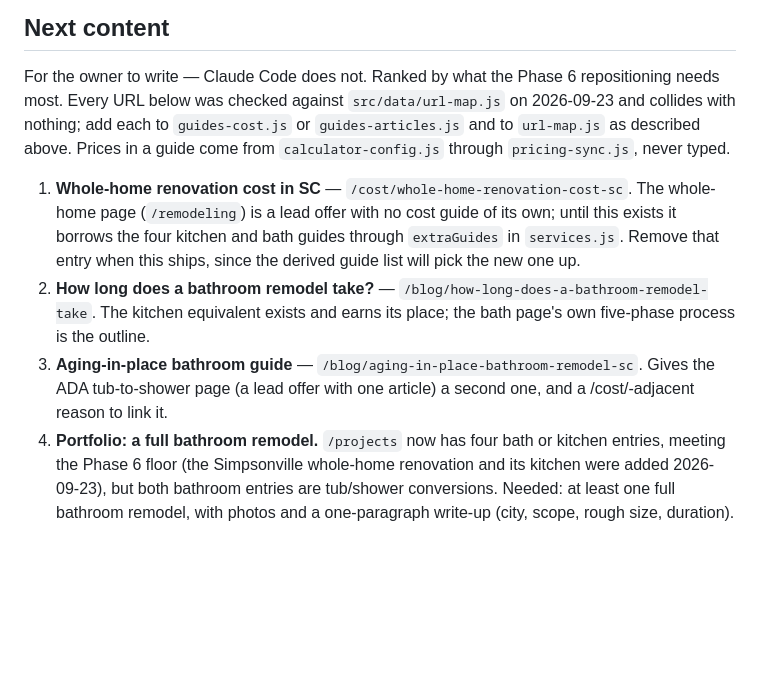
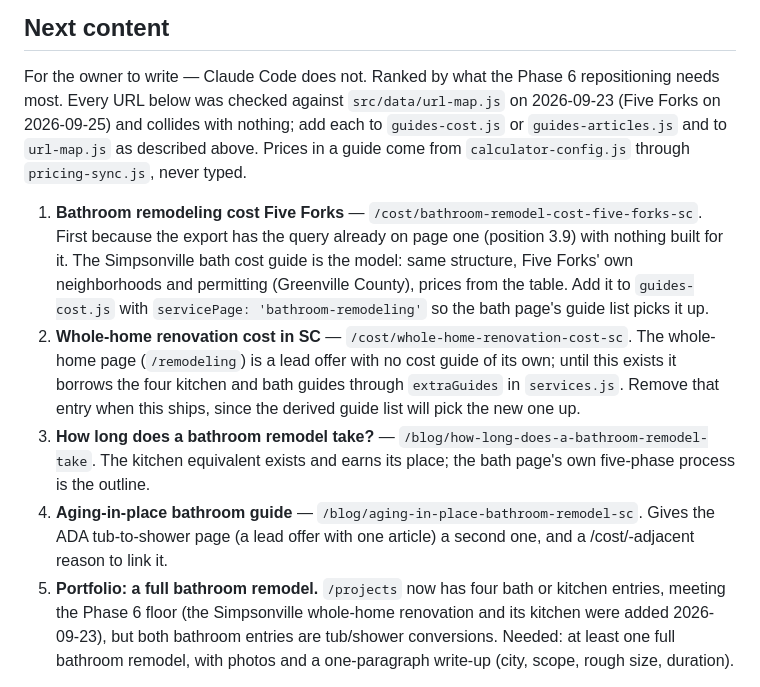
Before and after one commit to cscottburch1/burchcontracting-static, a Markdown page: docs/RUNBOOK.md, the part around the change. Rendered like a GitHub page; blank space fills up the shorter version.

Commit message:
docs(runbook): bathroom remodeling cost Five Forks goes first in the content queue
Phase 6 item 6.8, as corrected by the owner: the export has "bathroom
remodeling cost five forks" on page one (position 3.9) with no page built for
it, so it goes to the top at /cost/bathroom-remodel-cost-five-forks-sc. That
URL collides with nothing in url-map.js or cloudflare/redirects.js (checked
2026-09-25). The county (Greenville) is from geo-aeo.js. The rest of the queue
moves down one place, unchanged.

Simpsonville is not queued: it has a page. Why that page gets no impressions is
investigated and fixed in the next commit.

Snapshot: no page changes (docs only).

dates-set-by-head:
  HEAD 096e209  2026-09-25  docs(runbook): bathroom remodeling cost Five Forks goes first in the content queue
  marked mechanical: NO

  No page takes its dateModified from this commit.

Co-Authored-By: Claude Opus 5.5 <noreply@anthropic.com>

```diff
--- a/docs/RUNBOOK.md
+++ b/docs/RUNBOOK.md
@@ -343,23 +343,30 @@ anything the page prices. Use the helpers in `pricing-sync.js`, or the
 
 For the owner to write — Claude Code does not. Ranked by what the Phase 6
 repositioning needs most. Every URL below was checked against
-`src/data/url-map.js` on 2026-09-23 and collides with nothing; add each to
+`src/data/url-map.js` on 2026-09-23 (Five Forks on 2026-09-25) and collides with nothing; add each to
 `guides-cost.js` or `guides-articles.js` and to `url-map.js` as described
 above. Prices in a guide come from `calculator-config.js` through
 `pricing-sync.js`, never typed.
 
-1. **Whole-home renovation cost in SC** — `/cost/whole-home-renovation-cost-sc`.
+1. **Bathroom remodeling cost Five Forks** —
+   `/cost/bathroom-remodel-cost-five-forks-sc`. First because the export has
+   the query already on page one (position 3.9) with nothing built for it. The
+   Simpsonville bath cost guide is the model: same structure, Five Forks'
+   own neighborhoods and permitting (Greenville County), prices from the table.
+   Add it to `guides-cost.js` with `servicePage: 'bathroom-remodeling'` so the
+   bath page's guide list picks it up.
+2. **Whole-home renovation cost in SC** — `/cost/whole-home-renovation-cost-sc`.
    The whole-home page (`/remodeling`) is a lead offer with no cost guide of its
    own; until this exists it borrows the four kitchen and bath guides through
    `extraGuides` in `services.js`. Remove that entry when this ships, since the
    derived guide list will pick the new one up.
-2. **How long does a bathroom remodel take?** —
+3. **How long does a bathroom remodel take?** —
    `/blog/how-long-does-a-bathroom-remodel-take`. The kitchen equivalent exists
    and earns its place; the bath page's own five-phase process is the outline.
-3. **Aging-in-place bathroom guide** — `/blog/aging-in-place-bathroom-remodel-sc`.
+4. **Aging-in-place bathroom guide** — `/blog/aging-in-place-bathroom-remodel-sc`.
    Gives the ADA tub-to-shower page (a lead offer with one article) a second
    one, and a /cost/-adjacent reason to link it.
-4. **Portfolio: a full bathroom remodel.** `/projects` now has four bath or
+5. **Portfolio: a full bathroom remodel.** `/projects` now has four bath or
    kitchen entries, meeting the Phase 6 floor (the Simpsonville whole-home
    renovation and its kitchen were added 2026-09-23), but both bathroom entries
    are tub/shower conversions. Needed: at least one full bathroom remodel, with
```
